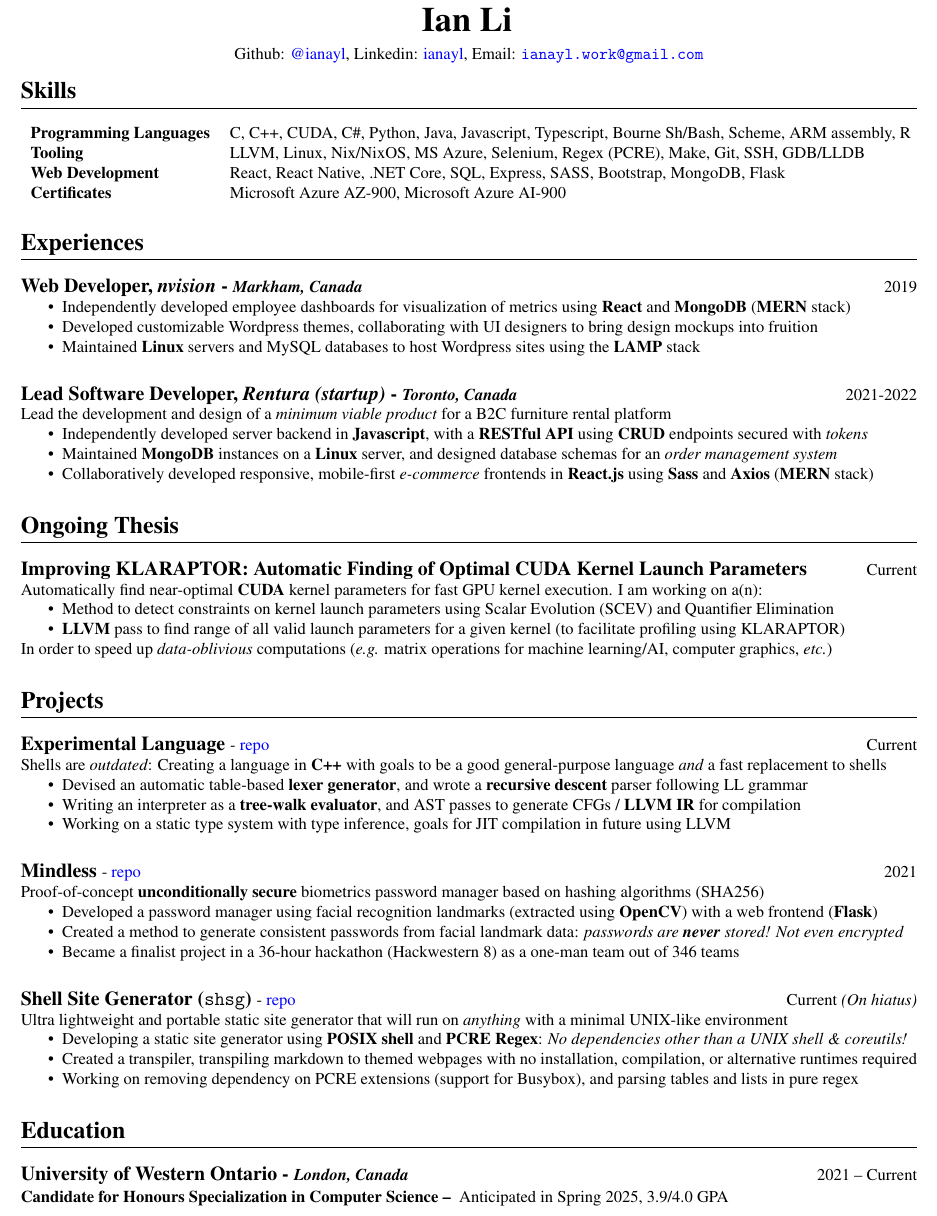
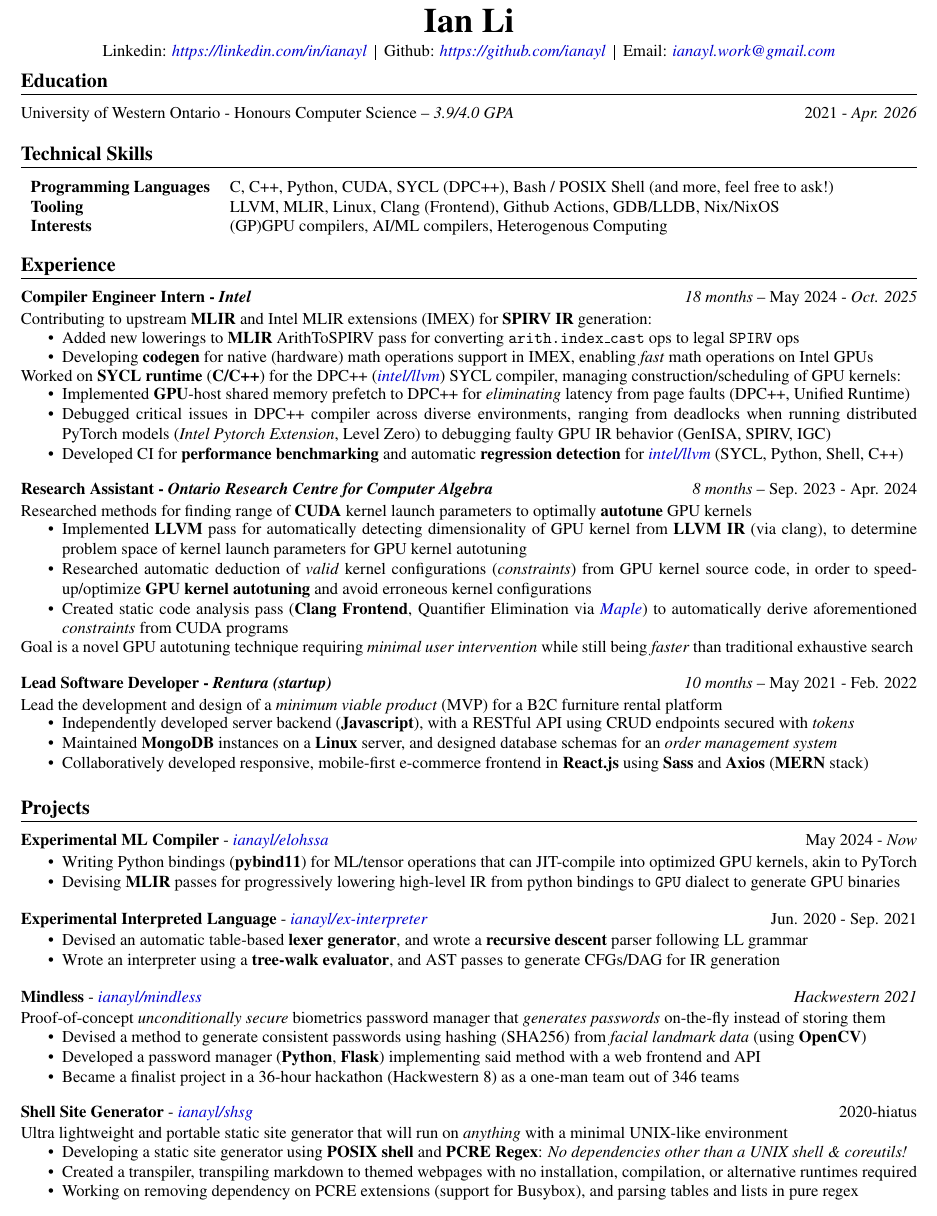
Before and after one commit to ianayl/resume, a LaTeX CV (compilers/compilers_resume.tex): part of the page, cut so that both start at the same text. Compiled offline with pdfLaTeX.

Commit message:
2025 update

```diff
--- a/compilers/compilers_resume.tex
+++ b/compilers/compilers_resume.tex
@@ -9,6 +9,7 @@
 \usepackage{titling}
 \usepackage{mathptmx}
 \usepackage{hyperref}
+\usepackage{xcolor}
 \usepackage[margin=0.5in]{geometry}
 % \usepackage{fullpage}
 
@@ -45,15 +50,14 @@
 % \renewcommand{\familydefault}{\sfdefault}
 
 \renewcommand{\maketitle}{
-		\vspace{-8em}
+		\vspace{-7.5em}
     \begin{center}
 		{\huge\bfseries
 		\theauthor}
-    \vspace{0.5em}
     \\
-    % \textit{Address Redacted} \\
-    % \textit{Email Redacted} --- \textit{Phone Redacted} \\
-    Github: \href{https://github.com/ianayl}{@ianayl}, Linkedin: \href{https://www.linkedin.com/in/ianayl}{ianayl}, Email: \url{ianayl.work@gmail.com}
+	    %Canadian citizen -- TN, J-1, H1-B Eligible\\
+      \vspace{0.25em}
+      Linkedin: \href{https://www.linkedin.com/in/ianayl}{\textit{https://linkedin.com/in/ianayl}}\ \ \vrule\ \ Github: \href{https://www.github.com/ianayl}{\textit{https://github.com/ianayl}}\ \ \vrule\ \ Email: \href{mailto:ianayl.work@gmail.com}{\textit{ianayl.work@gmail.com}}
     \end{center}
     \vspace{-1.5em}
 }
@@ -80,16 +84,58 @@
 % 	\item To gain exposure to new techniques and technologies, and to obtain new skills
 % \end{itemize}
 
-\section{Skills}
+\section{Education}
+\subsection{\textnormal{University of Western Ontario - \normalsize Honours Computer Science -- \textit{3.9/4.0 GPA}} \hfill \normalsize\textnormal{2021 - \textit{Apr. 2026}}}
+\vspace{1em}
 
+
+\section{Technical Skills}
 \begin{tabular}{ l l }
-    \textbf{Programming Languages} & C, C++, CUDA, C\#, Python, Java, Javascript, Typescript, Bourne Sh/Bash, Scheme, ARM assembly, R \\
-    \textbf{Tooling} & LLVM, Linux, Nix/NixOS, MS Azure, Selenium, Regex (PCRE), Make, Git, SSH, GDB/LLDB \\
-    \textbf{Web Development} & React, React Native, .NET Core, SQL, Express, SASS, Bootstrap, MongoDB, Flask \\
-    \textbf{Certificates} & Microsoft Azure AZ-900, Microsoft Azure AI-900
+	\textbf{Programming Languages} & C, C++, Python, CUDA, SYCL (DPC++), Bash / POSIX Shell (and more, feel free to ask!)\\
+    \textbf{Tooling} & LLVM, MLIR, Linux, Clang (Frontend), Github Actions, GDB/LLDB, Nix/NixOS \\
+  \textbf{Interests} & (GP)GPU compilers, AI/ML compilers, Heterogenous Computing
+    %\textbf{Web Development} & React, React Native, .NET Core, SQL, Express, SASS, Bootstrap, MongoDB, Flask \\
+    %\textbf{Certificates} & Microsoft Azure AZ-900, Microsoft Azure AI-900
 \end{tabular}
+\vspace{-0.5em}
 
-\section*{Experiences}
+
+\section*{Experience}
+
+\subsection{Compiler Engineer Intern - \textit{Intel} \hfill \normalsize\textnormal{\textit{18 months} -- May 2024 - \textit{Oct. 2025}}}
+Contributing to upstream \textbf{MLIR} and Intel MLIR extensions (IMEX) for \textbf{SPIRV IR} generation:
+\vspace{-0.5em}
+\begin{itemize}
+  \item Added new lowerings to \textbf{MLIR} ArithToSPIRV pass for converting \texttt{arith.index\_cast} ops to legal \texttt{SPIRV} ops
+  \item Developing \textbf{codegen} for native (hardware) math operations support in IMEX, enabling \textit{fast} math operations on Intel GPUs
+\end{itemize}
+\vspace{-0.5em}
+Worked on \textbf{SYCL runtime} (\textbf{C/C++}) for the DPC++ (\href{https://github.com/intel/llvm}{\textit{intel/llvm}}) SYCL compiler, managing construction/scheduling of GPU kernels:
+\vspace{-0.5em}
+\begin{itemize}
+  \item Implemented \textbf{GPU}-host shared memory prefetch to DPC++ for \textit{eliminating} latency from page faults (DPC++, Unified Runtime)
+  \item Debugged critical issues in DPC++ compiler across diverse environments, ranging from deadlocks when running distributed PyTorch models (\textit{Intel Pytorch Extension}, Level Zero) to debugging faulty GPU IR behavior (GenISA, SPIRV, IGC)
+  \item Developed CI for \textbf{performance benchmarking} and automatic \textbf{regression detection} for \href{https://github.com/intel/llvm}{\textit{intel/llvm}} (SYCL, Python, Shell, C++)
+  %\item Investigated instrumenting DPC++ programs with LLVM xray for cycle-level accounting of runtime performance (Clang driver)
+\end{itemize}
+\vspace{-1em}
+
+%\subsection{Improving KLARAPTOR: Automatic Finding of Optimal CUDA Kernel Launch Parameters\hfill \normalsize\textnormal{Current}}
+\subsection{Research Assistant - \textit{Ontario Research Centre for Computer Algebra}\hfill \normalsize\textnormal{\textit{8 months} -- Sep. 2023 - Apr. 2024}}
+Researched methods for finding range of \textbf{CUDA} kernel launch parameters to optimally \textbf{autotune} GPU kernels
+\vspace{-0.5em}
+\begin{itemize}
+  \item Implemented \textbf{LLVM} pass for automatically detecting dimensionality of GPU kernel from \textbf{LLVM IR} (via clang), to determine problem space of kernel launch parameters for GPU kernel autotuning
+  \item Researched automatic deduction of \textit{valid} kernel configurations (\textit{constraints}) from GPU kernel source code, in order to speed-up/optimize \textbf{GPU kernel autotuning} and avoid erroneous kernel configurations
+  \item Created static code analysis pass (\textbf{Clang Frontend}, Quantifier Elimination via \href{https://maplesoft.com}{\textit{Maple}}) to automatically derive aforementioned \textit{constraints} from CUDA programs
+  % \item Working on rewrite using a \textbf{LR} parser with integrated lexer, a compiler to \textbf{LLVM} IR, and a strong typing system
+        % TODO phrasing here sucks balls redo it
+\end{itemize}
+\vspace{-0.5em}
+Goal is a novel GPU autotuning technique requiring \textit{minimal user intervention} while still being \textit{faster} than traditional exhaustive search
+\vspace{-0.5em}
+
+%\section*{Work Experience}
 
 % \subsection{Software Developer, \textit{FIRST Robotics Team 6866} - \normalsize\textit{Markham, Canada}\hfill \normalsize\textnormal{2020}}
 % \begin{itemize}
@@ -97,26 +143,18 @@
 %   \item Contributed to custom PID controller class for precise control of motors
 % \end{itemize}
 
-\subsection{Web Developer, \textit{nvision} - \normalsize\textit{Markham, Canada} \hfill \normalsize\textnormal{2019}}
-\begin{itemize}
-  \item Independently developed employee dashboards for visualization of metrics using \textbf{React} and \textbf{MongoDB} (\textbf{MERN} stack)
-  \item Developed customizable Wordpress themes, collaborating with UI designers to bring design mockups into fruition
-  \item Maintained \textbf{Linux} servers and MySQL databases to host Wordpress sites using the \textbf{LAMP} stack
-\end{itemize}
-
-\subsection{Lead Software Developer, \textit{Rentura (startup)} - \normalsize\textit{Toronto, Canada} \hfill \normalsize\textnormal{2021-2022}}
-Lead the development and design of a \textit{minimum viable product} for a B2C furniture rental platform
+\subsection{Lead Software Developer - \textit{Rentura (startup)} \hfill \normalsize\textnormal{\textit{10 months} -- May 2021 - Feb. 2022}}
+Lead the development and design of a \textit{minimum viable product} (MVP) for a B2C furniture rental platform
 \vspace{-0.5em}
 \begin{itemize}
-  \item Independently developed server backend in \textbf{Javascript}, with a \textbf{RESTful API} using \textbf{CRUD} endpoints secured with \textit{tokens}
+	\item Independently developed server backend (\textbf{Javascript}), with a RESTful API using CRUD endpoints secured with \textit{tokens}
   \item Maintained \textbf{MongoDB} instances on a \textbf{Linux} server, and designed database schemas for an \textit{order management system}
-  \item Collaboratively developed responsive, mobile-first \textit{e-commerce} frontends in \textbf{React.js} using \textbf{Sass} and \textbf{Axios} (\textbf{MERN} stack)
+  \item Collaboratively developed responsive, mobile-first e-commerce frontend in \textbf{React.js} using \textbf{Sass} and \textbf{Axios} (\textbf{MERN} stack)
     % \item TODO add business stuff later
     % \item 2021\--Current
 \end{itemize}
+\vspace{-0.5em}
 
-% \subsection{System Administrator, \textit{Gang RP Network} \hfill \normalsize\textnormal{2017-2018}}
-% \begin{itemize}
 %     \item Created custom game mods and 3D assets for game servers using Unity and Blender
 %     \item Maintained servers through Telnet, maintained internal management dashboards and image assets
 % \end{itemize}
@@ -128,33 +166,31 @@ Lead the development and design of a \textit{minimum viable product} for a B2C f
 % \subsubsection{Markham}
 % Ran Google CS/STEM workshops (hour of code, scratch, basic 3D modelling, etc) --- 2014\--2018
 
-\section*{Ongoing Thesis}
+\section*{Projects}
 
-\subsection{Improving KLARAPTOR: Automatic Finding of Optimal CUDA Kernel Launch Parameters\hfill \normalsize\textnormal{Current}}
-Automatically find near-optimal \textbf{CUDA} kernel parameters for fast GPU kernel execution. I am working on a(n):
-\vspace{-0.5em}
+\subsection{Experimental ML Compiler \normalsize\textnormal{- \href{https://github.com/ianayl/elohssa}{\textit{ianayl/elohssa}}}\hfill \normalsize\textnormal{May 2024 - \textit{Now}}}
+%Shells are \textit{outdated}: Creating a language in \textbf{C++} with goals to be a good general-purpose language \textit{and} a fast replacement to shells
+%\vspace{-0.5em}
 \begin{itemize}
-  \item Method to detect constraints on kernel launch parameters using Scalar Evolution (SCEV) and Quantifier Elimination
-
-  \item \textbf{LLVM} pass to find range of all valid launch parameters for a given kernel (to facilitate profiling using KLARAPTOR)
+  \item Writing Python bindings (\textbf{pybind11}) for ML/tensor operations that can JIT-compile into optimized GPU kernels, akin to PyTorch
+  \item Devising \textbf{MLIR} passes for progressively lowering high-level IR from python bindings to \texttt{GPU} dialect to generate GPU binaries
   % \item Working on rewrite using a \textbf{LR} parser with integrated lexer, a compiler to \textbf{LLVM} IR, and a strong typing system
         % TODO phrasing here sucks balls redo it
+  %\item Working on a static type-checker over the AST, and enabling JIT compilation using LLVM
 \end{itemize}
-\vspace{-0.5em}
-In order to speed up \textit{data-oblivious} computations (\textit{e.g.} matrix operations for machine learning/AI, computer graphics, \textit{etc.})
+\vspace{-1em}
 
-\section*{Projects}
-
-\subsection{Experimental Language \normalsize\textnormal{- \href{https://github.com/ianayl/compiler}{repo}}\hfill \normalsize\textnormal{Current}}
-Shells are \textit{outdated}: Creating a language in \textbf{C++} with goals to be a good general-purpose language \textit{and} a fast replacement to shells
-\vspace{-0.5em}
+\subsection{Experimental Interpreted Language \normalsize\textnormal{- \href{https://github.com/ianayl/ex-interpreter}{\textit{ianayl/ex-interpreter}}}\hfill \normalsize\textnormal{Jun. 2020 - Sep. 2021}}
+%Shells are \textit{outdated}: Creating a language in \textbf{C++} with goals to be a good general-purpose language \textit{and} a fast replacement to shells
+%\vspace{-0.5em}
 \begin{itemize}
   \item Devised an automatic table-based \textbf{lexer generator}, and wrote a \textbf{recursive descent} parser following LL grammar
-  \item Writing an interpreter as a \textbf{tree-walk evaluator}, and AST passes to generate CFGs / \textbf{LLVM IR} for compilation
+  \item Wrote an interpreter using a \textbf{tree-walk evaluator}, and AST passes to generate CFGs/DAG for IR generation
   % \item Working on rewrite using a \textbf{LR} parser with integrated lexer, a compiler to \textbf{LLVM} IR, and a strong typing system
         % TODO phrasing here sucks balls redo it
-  \item Working on a static type system with type inference, goals for JIT compilation in future using LLVM
+  %\item Working on a static type-checker over the AST, and enabling JIT compilation using LLVM
 \end{itemize}
+\vspace{-1em}
 
 % \subsection{Rentura \textnormal{(Startup)} \hfill \normalsize\textnormal{2021 -- 2022}}
 % Lead the development and design of a \textit{minimum viable product} for a B2C furniture rental platform
@@ -167,17 +203,17 @@ Shells are \textit{outdated}: Creating a language in \textbf{C++} with goals to
 %     % \item 2021\--Current
 % \end{itemize}
 
-\subsection{Mindless \normalsize\textnormal{- \href{https://github.com/ianayl/mindless}{repo}}\hfill \normalsize\textnormal{2021}}
-    Proof-of-concept \textbf{unconditionally secure} biometrics password manager based on hashing algorithms (SHA256)
+\subsection{Mindless \normalsize\textnormal{- \href{https://github.com/ianayl/mindless}{\textit{ianayl/mindless}}}\hfill \normalsize\textnormal{\textit{Hackwestern 2021}}}
+    Proof-of-concept \textit{unconditionally secure} biometrics password manager that \textit{generates passwords} on-the-fly instead of storing them
     \vspace{-0.5em}
 \begin{itemize}
-  \item Developed a password manager using facial recognition landmarks (extracted using \textbf{OpenCV}) with a web frontend (\textbf{Flask})
-  \item Created a method to generate consistent passwords from facial landmark data: \textit{passwords are \textbf{never} stored! Not even encrypted}
-    \item Became a finalist project in a 36-hour hackathon (Hackwestern 8) as a one-man team out of 346 teams
+	\item Devised a method to generate consistent passwords using hashing (SHA256) from \textit{facial landmark data} (using \textbf{OpenCV})
+  \item Developed a password manager (\textbf{Python}, \textbf{Flask}) implementing said method with a web frontend and API
+  \item Became a finalist project in a 36-hour hackathon (Hackwestern 8) as a one-man team out of 346 teams
 \end{itemize}
+\vspace{-1em}
 
-
-\subsection{Shell Site Generator (\texttt{shsg}) \normalsize\textnormal{- \href{https://github.com/ianayl/shsg}{repo}}\hfill \normalsize\textnormal{Current \textit{(On hiatus)}}}
+\subsection{Shell Site Generator \normalsize\textnormal{- \href{https://github.com/ianayl/shsg}{\textit{ianayl/shsg}}}\hfill \normalsize\textnormal{2020-hiatus}}
   Ultra lightweight and portable static site generator that will run on \textit{anything} with a minimal UNIX-like environment
     % Easy to use static site generator that can be deployed on any minimal UNIX-like environment
 \vspace{-0.5em}
@@ -187,9 +223,8 @@ Shells are \textit{outdated}: Creating a language in \textbf{C++} with goals to
     \item Working on removing dependency on PCRE extensions (support for Busybox), and parsing tables and lists in pure regex
 \end{itemize}
 
-\section{Education}
-\subsection{University of Western Ontario - \normalsize\textit{London, Canada} \hfill \normalsize\textnormal{2021 -- Current}}
-\subsubsection{Candidate for Honours Specialization in Computer Science} Anticipated in Spring 2025, 3.9/4.0 GPA
+
+
 
 % \subsubsection{Awards} Dean's Honor List (2021-2022, 2022-2023),  % \section{References}
 % References available upon request
```
Also changed, not shown: README.md, compilers/compilers_resume.pdf, compilers/compilers_resume.tex (16 more changed lines).
